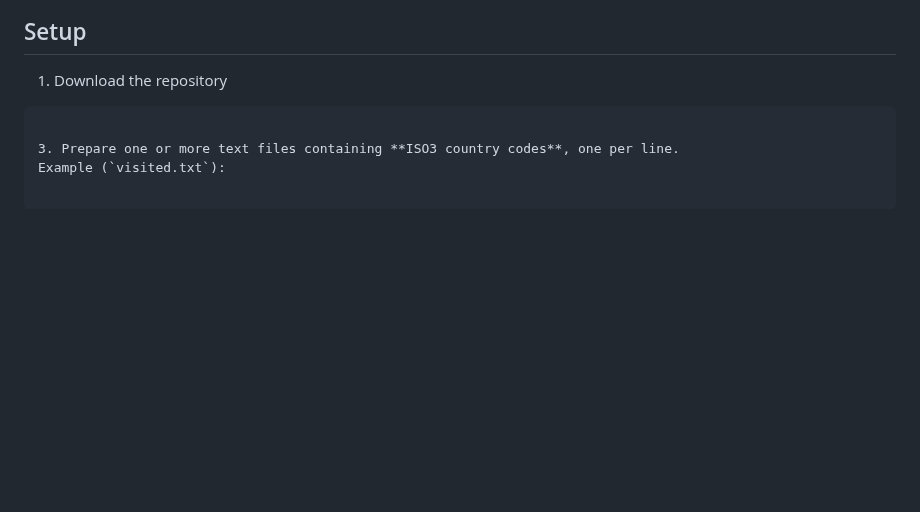
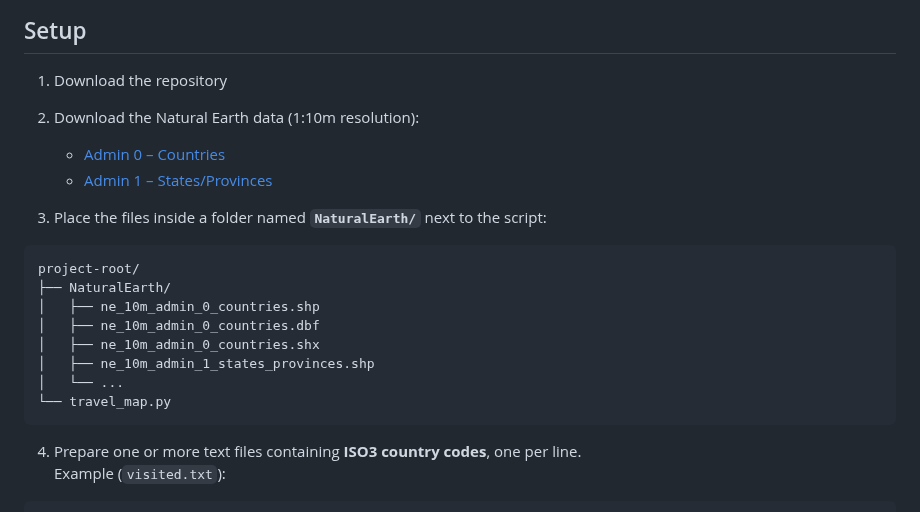
Before and after one commit to DavidRRice/World_Travel_Map, a Markdown page: README.md, the part around the change. Rendered like a GitHub page; blank space fills up the shorter version.

````diff
--- a/README.md
+++ b/README.md
@@ -35,9 +35,25 @@ pip install geopandas matplotlib shapely
 ## Setup
 
 1. Download the repository
+
+2. Download the Natural Earth data (1:10m resolution):
+   - [Admin 0 – Countries](https://www.naturalearthdata.com/downloads/10m-cultural-vectors/10m-admin-0-countries/)
+   - [Admin 1 – States/Provinces](https://www.naturalearthdata.com/downloads/10m-cultural-vectors/10m-admin-1-states-provinces/)
+
+3. Place the files inside a folder named **`NaturalEarth/`** next to the script:
+
+```
+project-root/
+├── NaturalEarth/
+│   ├── ne_10m_admin_0_countries.shp
+│   ├── ne_10m_admin_0_countries.dbf
+│   ├── ne_10m_admin_0_countries.shx
+│   ├── ne_10m_admin_1_states_provinces.shp
+│   └── ...
+└── travel_map.py
 ```
 
-3. Prepare one or more text files containing **ISO3 country codes**, one per line.
+4. Prepare one or more text files containing **ISO3 country codes**, one per line.
 Example (`visited.txt`):
 
 ```
````
